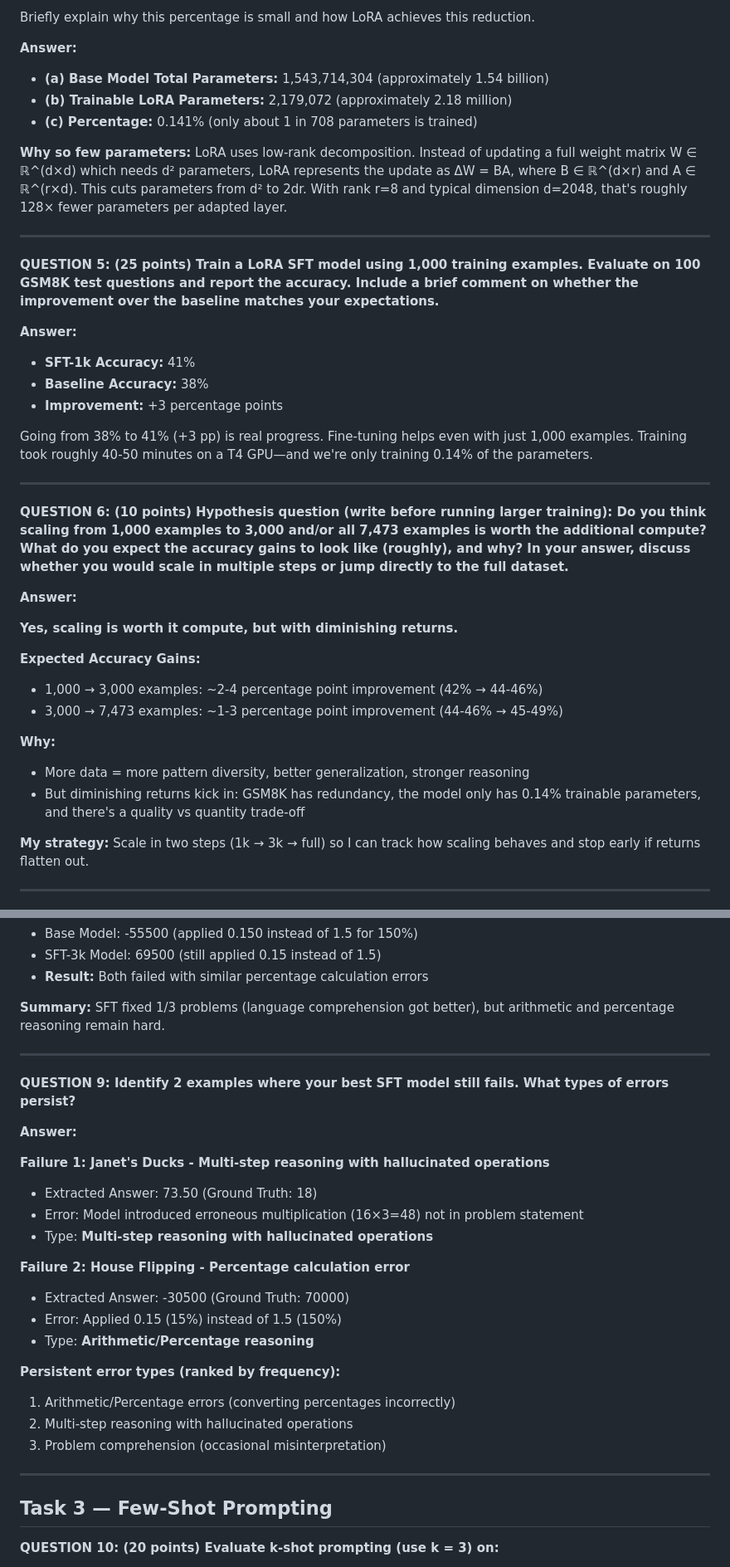
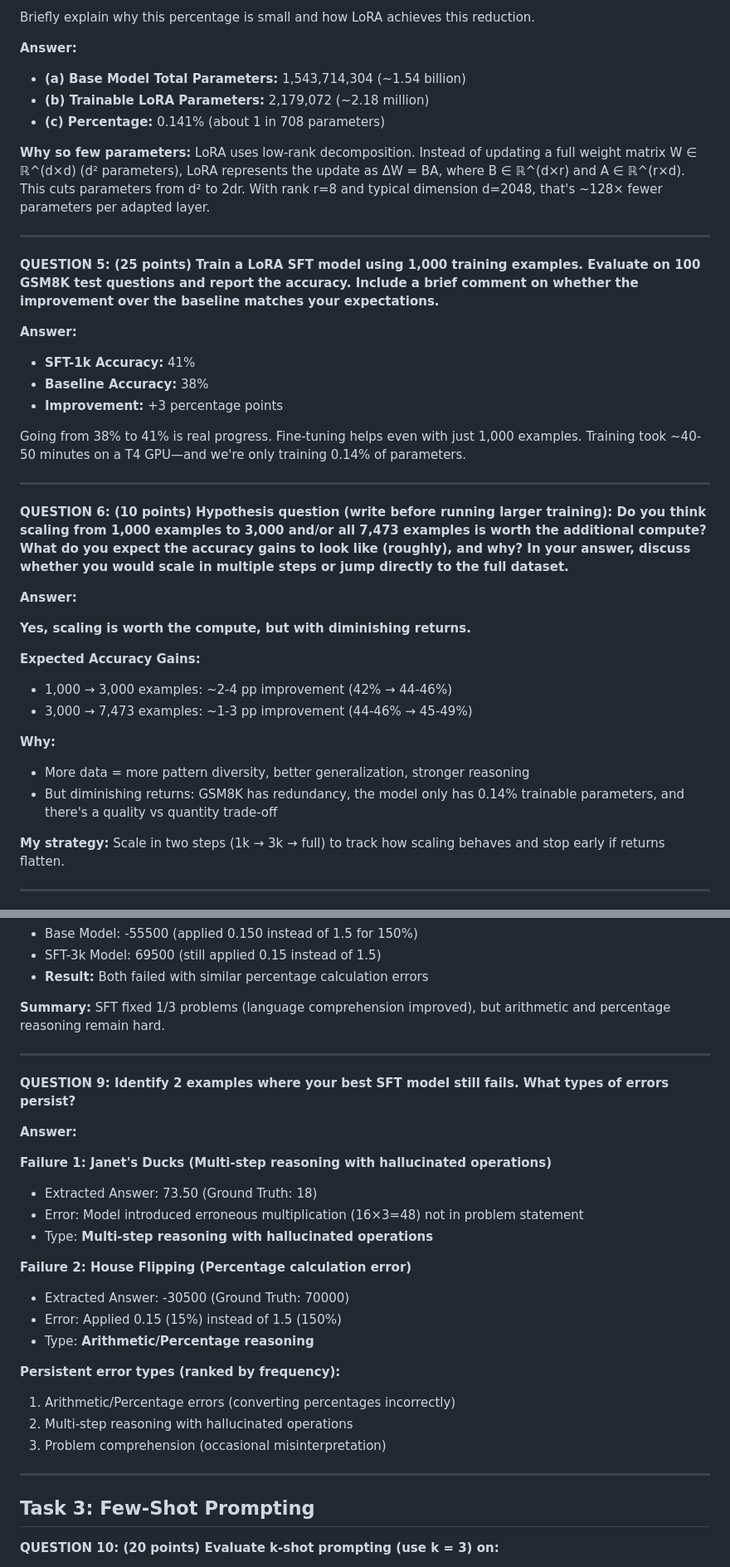
Before and after one commit to therealsamyak/SK-ECE219-Project3, a Markdown page: answers/Part1.md, 2 parts joined by grey strips. Shown at 83% size. GitHub-like rendering.

```diff
--- a/answers/Part1.md
+++ b/answers/Part1.md
@@ -113,11 +113,11 @@ Briefly explain why this percentage is small and how LoRA achieves this reductio
 
 **Answer:**
 
-- **(a) Base Model Total Parameters:** 1,543,714,304 (approximately 1.54 billion)
-- **(b) Trainable LoRA Parameters:** 2,179,072 (approximately 2.18 million)
-- **(c) Percentage:** 0.141% (only about 1 in 708 parameters is trained)
+- **(a) Base Model Total Parameters:** 1,543,714,304 (~1.54 billion)
+- **(b) Trainable LoRA Parameters:** 2,179,072 (~2.18 million)
+- **(c) Percentage:** 0.141% (about 1 in 708 parameters)
 
-**Why so few parameters:** LoRA uses low-rank decomposition. Instead of updating a full weight matrix W ∈ ℝ^(d×d) which needs d² parameters, LoRA represents the update as ΔW = BA, where B ∈ ℝ^(d×r) and A ∈ ℝ^(r×d). This cuts parameters from d² to 2dr. With rank r=8 and typical dimension d=2048, that's roughly 128× fewer parameters per adapted layer.
+**Why so few parameters:** LoRA uses low-rank decomposition. Instead of updating a full weight matrix W ∈ ℝ^(d×d) (d² parameters), LoRA represents the update as ΔW = BA, where B ∈ ℝ^(d×r) and A ∈ ℝ^(r×d). This cuts parameters from d² to 2dr. With rank r=8 and typical dimension d=2048, that's ~128× fewer parameters per adapted layer.
 
 ---
 
@@ -129,7 +129,7 @@ Briefly explain why this percentage is small and how LoRA achieves this reductio
 - **Baseline Accuracy:** 38%
 - **Improvement:** +3 percentage points
 
-Going from 38% to 41% (+3 pp) is real progress. Fine-tuning helps even with just 1,000 examples. Training took roughly 40-50 minutes on a T4 GPU—and we're only training 0.14% of the parameters.
+Going from 38% to 41% is real progress. Fine-tuning helps even with just 1,000 examples. Training took ~40-50 minutes on a T4 GPU—and we're only training 0.14% of parameters.
 
 ---
 
@@ -137,17 +137,17 @@ Going from 38% to 41% (+3 pp) is real progress. Fine-tuning helps even with just
 
 **Answer:**
 
-**Yes, scaling is worth it compute, but with diminishing returns.**
+**Yes, scaling is worth the compute, but with diminishing returns.**
 
 **Expected Accuracy Gains:**
-- 1,000 → 3,000 examples: ~2-4 percentage point improvement (42% → 44-46%)
-- 3,000 → 7,473 examples: ~1-3 percentage point improvement (44-46% → 45-49%)
+- 1,000 → 3,000 examples: ~2-4 pp improvement (42% → 44-46%)
+- 3,000 → 7,473 examples: ~1-3 pp improvement (44-46% → 45-49%)
 
 **Why:**
 - More data = more pattern diversity, better generalization, stronger reasoning
-- But diminishing returns kick in: GSM8K has redundancy, the model only has 0.14% trainable parameters, and there's a quality vs quantity trade-off
+- But diminishing returns: GSM8K has redundancy, the model only has 0.14% trainable parameters, and there's a quality vs quantity trade-off
 
-**My strategy:** Scale in two steps (1k → 3k → full) so I can track how scaling behaves and stop early if returns flatten out.
+**My strategy:** Scale in two steps (1k → 3k → full) to track how scaling behaves and stop early if returns flatten.
 
 ---
 
@@ -191,7 +191,7 @@ File: [Scaling Plot](outputs/q7_scaling_plot.png)
 - SFT-3k Model: 69500 (still applied 0.15 instead of 1.5)
 - **Result:** Both failed with similar percentage calculation errors
 
-**Summary:** SFT fixed 1/3 problems (language comprehension got better), but arithmetic and percentage reasoning remain hard.
+**Summary:** SFT fixed 1/3 problems (language comprehension improved), but arithmetic and percentage reasoning remain hard.
 
 ---
 
@@ -199,12 +199,12 @@ File: [Scaling Plot](outputs/q7_scaling_plot.png)
 
 **Answer:**
 
-**Failure 1: Janet's Ducks - Multi-step reasoning with hallucinated operations**
+**Failure 1: Janet's Ducks (Multi-step reasoning with hallucinated operations)**
 - Extracted Answer: 73.50 (Ground Truth: 18)
 - Error: Model introduced erroneous multiplication (16×3=48) not in problem statement
 - Type: **Multi-step reasoning with hallucinated operations**
 
-**Failure 2: House Flipping - Percentage calculation error**
+**Failure 2: House Flipping (Percentage calculation error)**
 - Extracted Answer: -30500 (Ground Truth: 70000)
 - Error: Applied 0.15 (15%) instead of 1.5 (150%)
 - Type: **Arithmetic/Percentage reasoning**
@@ -216,7 +216,7 @@ File: [Scaling Plot](outputs/q7_scaling_plot.png)
 
 ---
 
-## Task 3 — Few-Shot Prompting
+## Task 3: Few-Shot Prompting
 
 **QUESTION 10: (20 points) Evaluate k-shot prompting (use k = 3) on:**
 
```
Also changed, not shown: other parts of answers/Part1.md (+22 -22 lines), answers/Part2.md (+3 -3 lines), answers/Part3.md (+20 -27 lines).
